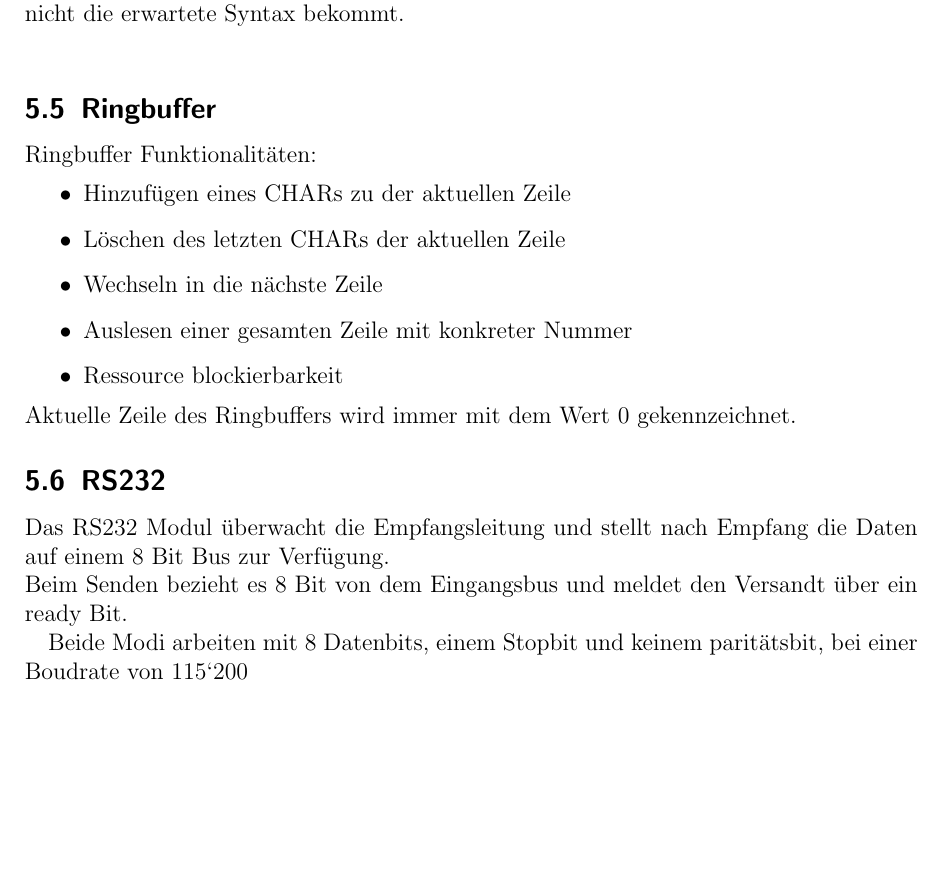
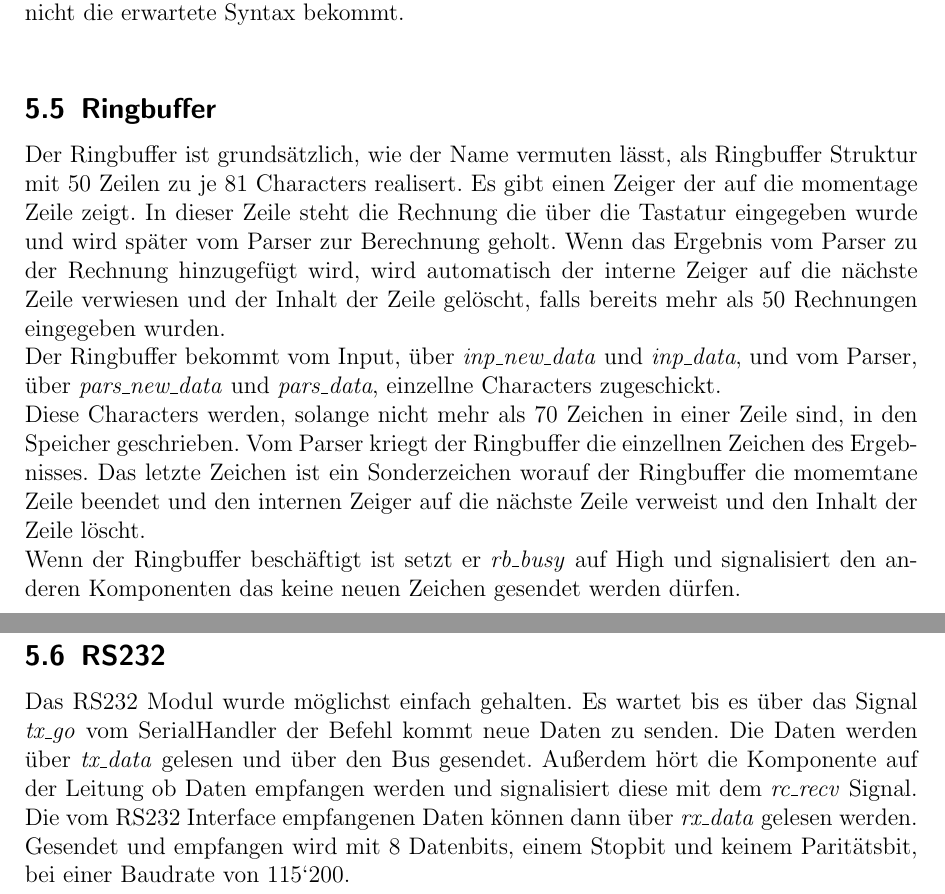
Before and after one commit to nickma82/our_calc, a LaTeX document (doc/spezifikation.tex, which reads doc/detailed_design.tex): part of page 14 of 14 before the commit and two parts of pages 14 and 15 of 15 after it, the two joined at a grey line, cut so that both start at the same text, the shorter picture padded with empty space. The pictures show the PDF file doc/spezifikation.pdf that the author committed with the source.

Commit message:
Detailed Description finished

```diff
--- a/doc/detailed_design.tex
+++ b/doc/detailed_design.tex
@@ -104,21 +104,30 @@ die gesamte Rechnung gestoppt und an den Ringbuffer und dem Output eine Fehlerme
 Das selbe passiert wenn der Parser in einem Rechenschritt nicht die erwartete Syntax bekommt.\\
 
 \subsection{Ringbuffer}
-Ringbuffer Funktionalitäten:
-\begin{itemize}
- \item Hinzufügen eines CHARs zu der aktuellen Zeile
- \item Löschen des letzten CHARs der aktuellen Zeile
- \item Wechseln in die nächste Zeile
- \item Auslesen einer gesamten Zeile mit konkreter Nummer
- \item Ressource blockierbarkeit
-\end{itemize}
-Aktuelle Zeile des Ringbuffers wird immer mit dem Wert 0 gekennzeichnet.
+
+Der Ringbuffer ist grundsätzlich, wie der Name vermuten lässt, als Ringbuffer Struktur mit 50 Zeilen
+zu je 81 Characters realisert. Es gibt einen Zeiger der auf die momentage Zeile zeigt. In dieser Zeile
+steht die Rechnung die über die Tastatur eingegeben wurde und wird später vom Parser zur Berechnung
+geholt. Wenn das Ergebnis vom Parser zu der Rechnung hinzugefügt wird, wird automatisch der interne Zeiger
+auf die nächste Zeile verwiesen und der Inhalt der Zeile gelöscht, falls bereits mehr als 50 Rechnungen
+eingegeben wurden.\\
+Der Ringbuffer bekommt vom Input, über \textit{inp\_new\_data} und \textit{inp\_data}, und vom Parser,
+über \textit{pars\_new\_data} und \textit{pars\_data}, einzellne Characters zugeschickt.\\
+Diese Characters werden, solange nicht mehr als 70 Zeichen in einer Zeile sind, in den Speicher geschrieben.
+Vom Parser kriegt der Ringbuffer die einzellnen Zeichen des Ergebnisses. Das letzte Zeichen ist ein
+Sonderzeichen worauf der Ringbuffer die momemtane Zeile beendet und den internen Zeiger auf die nächste
+Zeile verweist und den Inhalt der Zeile löscht.\\
+Wenn der Ringbuffer beschäftigt ist setzt er \textit{rb\_busy} auf High und signalisiert den anderen
+Komponenten das keine neuen Zeichen gesendet werden dürfen.
+
 
 \subsection{RS232}
-Das RS232 Modul überwacht die Empfangsleitung und stellt nach Empfang die Daten auf einem
-8 Bit Bus zur Verfügung.\\
-Beim Senden bezieht es 8 Bit von dem Eingangsbus und meldet den Versandt über ein ready Bit.
-
-Beide Modi arbeiten mit 8 Datenbits, einem Stopbit und keinem paritätsbit, bei einer
-Boudrate von 115`200
+Das RS232 Modul wurde möglichst einfach gehalten. Es wartet bis es über das Signal
+\textit{tx\_go} vom SerialHandler der Befehl kommt neue Daten zu senden. Die Daten
+werden über \textit{tx\_data} gelesen und über den Bus gesendet. Außerdem
+hört die Komponente auf der Leitung ob Daten empfangen werden und signalisiert diese
+mit dem \textit{rc\_recv} Signal. Die vom RS232 Interface empfangenen Daten können
+dann über \textit{rx\_data} gelesen werden.\\
+Gesendet und empfangen wird mit 8 Datenbits, einem Stopbit und keinem Paritätsbit, bei einer
+Baudrate von 115`200.
 %Senden: TX->LOW alle 8.68us nächstes Bit, dann 1 zum Stoppen
```
Also changed, not shown: doc/spezifikation.tex (+29 -5 lines), doc/spezifikation.pdf.
